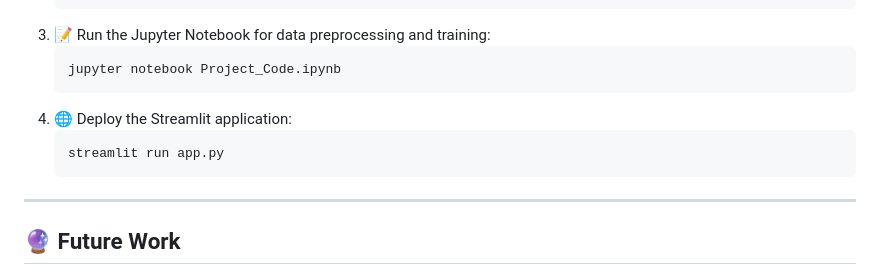
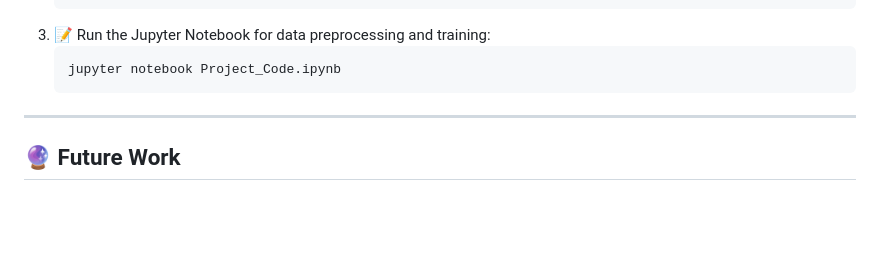
Before and after one commit to rockbong/ML-Classification-Project, a Markdown page: README.md, the part around the change. Rendered like a GitHub page; blank space fills up the shorter version.

Commit message:
chnage in readme

````diff
--- a/README.md
+++ b/README.md
@@ -89,10 +89,6 @@ Evaluation metrics include accuracy, precision, recall, F1-score, and Root Mean
    ```bash
    jupyter notebook Project_Code.ipynb
    ```
-4. 🌐 Deploy the Streamlit application:
-   ```bash
-   streamlit run app.py
-   ```
 
 ---
 
````
